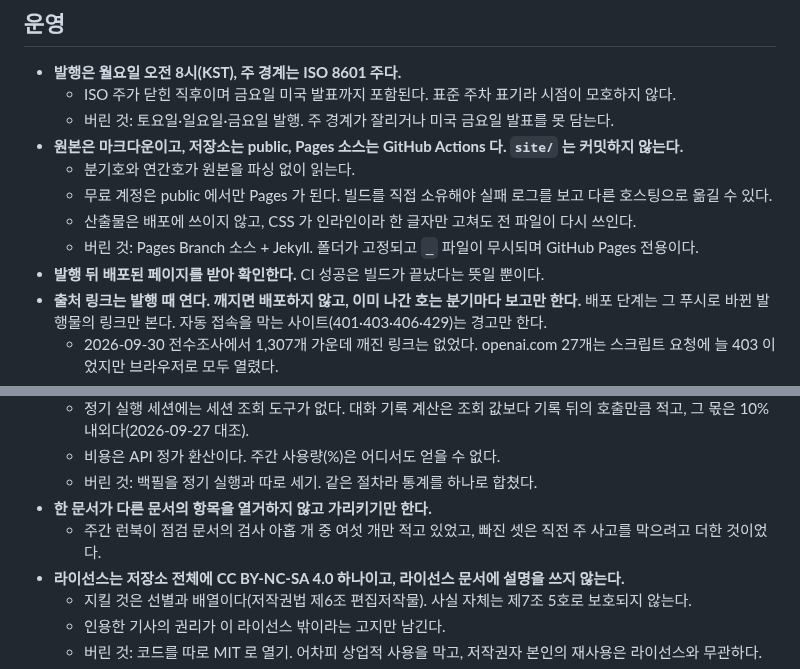
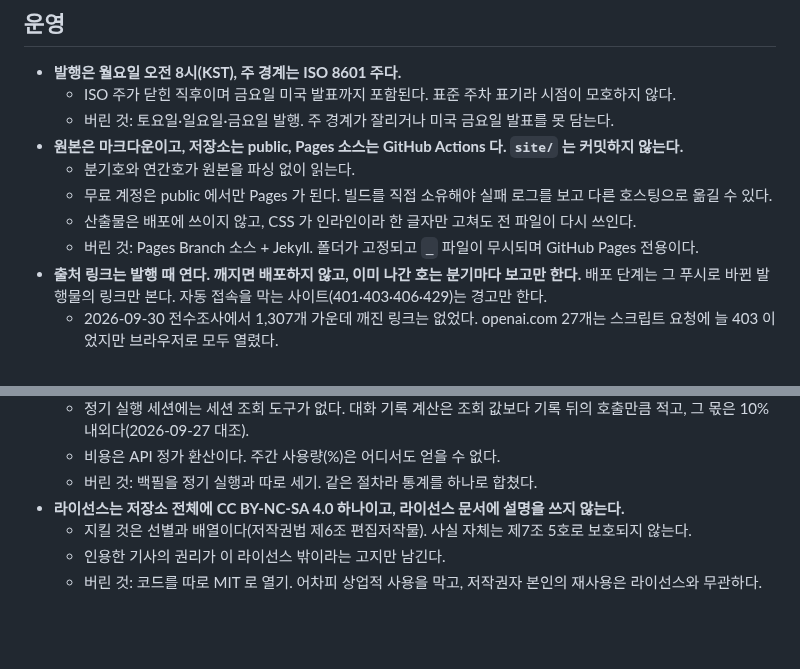
Before and after one commit to yg-moon/ai-weekly-news, a Markdown page: docs/DECISIONS.md, 2 parts joined by grey strips. GitHub-like rendering; blank space fills up the shorter version.

```diff
--- a/docs/DECISIONS.md
+++ b/docs/DECISIONS.md
@@ -131,7 +122,6 @@
   - 무료 계정은 public 에서만 Pages 가 된다. 빌드를 직접 소유해야 실패 로그를 보고 다른 호스팅으로 옮길 수 있다.
   - 산출물은 배포에 쓰이지 않고, CSS 가 인라인이라 한 글자만 고쳐도 전 파일이 다시 쓰인다.
   - 버린 것: Pages Branch 소스 + Jekyll. 폴더가 고정되고 `_` 파일이 무시되며 GitHub Pages 전용이다.
-- **발행 뒤 배포된 페이지를 받아 확인한다.** CI 성공은 빌드가 끝났다는 뜻일 뿐이다.
 - **출처 링크는 발행 때 연다. 깨지면 배포하지 않고, 이미 나간 호는 분기마다 보고만 한다.** 배포 단계는 그 푸시로 바뀐 발행물의 링크만 본다. 자동 접속을 막는 사이트(401·403·406·429)는 경고만 한다.
   - 2026-09-30 전수조사에서 1,307개 가운데 깨진 링크는 없었다. openai.com 27개는 스크립트 요청에 늘 403 이었지만 브라우저로 모두 열렸다.
   - 버린 것: 배포마다 전체 링크 검사(몇 달 전 기사 하나가 죽으면 그 주 새 호가 막힌다), 자동 접속 차단을 실패로 치기(OpenAI 발표를 인용하는 주마다 막힌다), 브라우저로 검사하기(봇 확인을 넘는 데 여러 번 재시도가 들었다).
@@ -144,8 +134,6 @@
   - 정기 실행 세션에는 세션 조회 도구가 없다. 대화 기록 계산은 조회 값보다 기록 뒤의 호출만큼 적고, 그 몫은 10% 내외다(2026-09-27 대조).
   - 비용은 API 정가 환산이다. 주간 사용량(%)은 어디서도 얻을 수 없다.
   - 버린 것: 백필을 정기 실행과 따로 세기. 같은 절차라 통계를 하나로 합쳤다.
-- **한 문서가 다른 문서의 항목을 열거하지 않고 가리키기만 한다.**
-  - 주간 런북이 점검 문서의 검사 아홉 개 중 여섯 개만 적고 있었고, 빠진 셋은 직전 주 사고를 막으려고 더한 것이었다.
 - **라이선스는 저장소 전체에 CC BY-NC-SA 4.0 하나이고, 라이선스 문서에 설명을 쓰지 않는다.**
   - 지킬 것은 선별과 배열이다(저작권법 제6조 편집저작물). 사실 자체는 제7조 5호로 보호되지 않는다.
   - 인용한 기사의 권리가 이 라이선스 밖이라는 고지만 남긴다.
```
Also changed, not shown: other parts of docs/DECISIONS.md (+1 -10 lines), AGENTS.md (+6 -10 lines).
